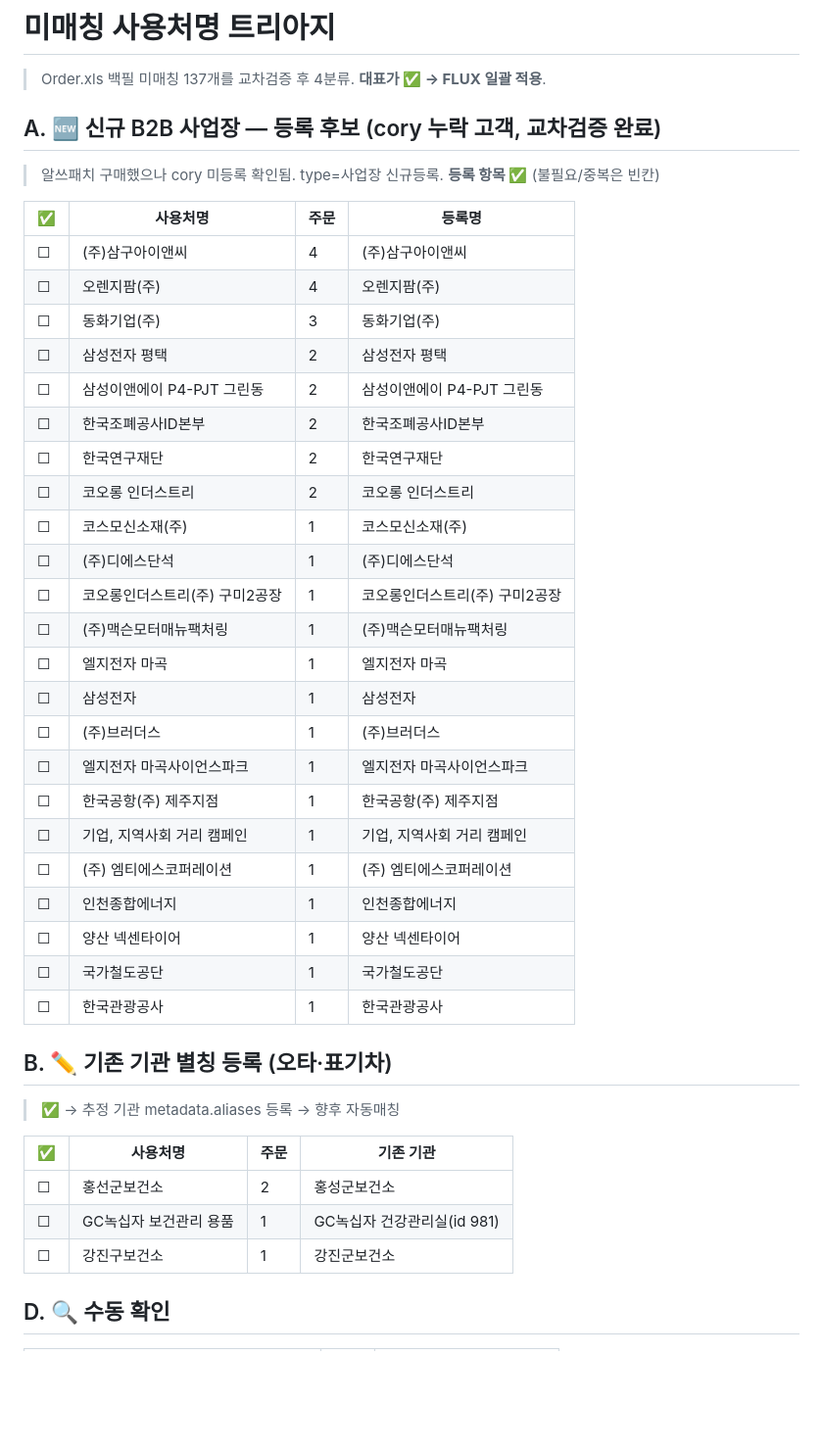
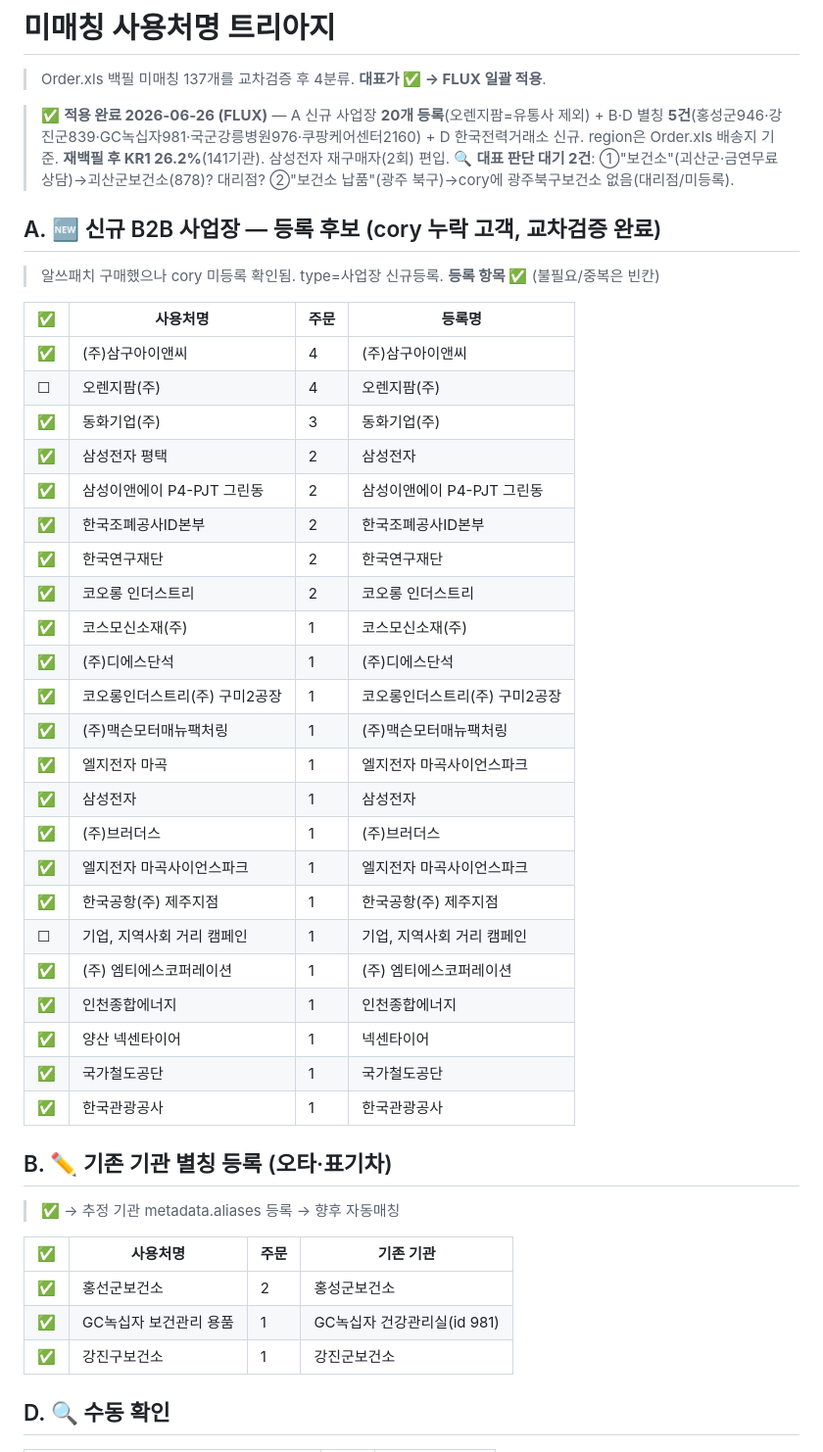
Before and after one commit to vianne75-crypto/cory, a Markdown page: 미매칭_트리아지_워크시트_FLUX.md, the part around one of its changes. Shown at 98% size. GitHub-like rendering; blank space fills up the shorter version.

Commit message:
미매칭 트리아지 적용 — B2B 사업장 20개 등록 + 별칭 5건 + 재백필(KR1 26.2%)
- A 신규 사업장 20개(오렌지팜=유통사 제외), region=Order.xls 배송지
- B·D 별칭 5건(홍성군·강진군·GC녹십자·국군강릉병원·쿠팡케어센터)
- 한국전력거래소 신규, 재백필 141기관·KR1 26.2%(삼성전자 재구매자 편입)
- 대표 판단 대기 2건: 괴산'보건소'·광주북구'보건소 납품'

Co-Authored-By: Claude Opus 4.8 <noreply@anthropic.com>

```diff
--- a/미매칭_트리아지_워크시트_FLUX.md
+++ b/미매칭_트리아지_워크시트_FLUX.md
@@ -11,45 +11,48 @@ tags: [P02, 미매칭, 매칭보강, 사업장, 신규등록]
 
 > Order.xls 백필 미매칭 137개를 교차검증 후 4분류. **대표가 ✅ → FLUX 일괄 적용**.
 
+> ✅ **적용 완료 2026-06-26 (FLUX)** — A 신규 사업장 **20개 등록**(오렌지팜=유통사 제외) + B·D 별칭 **5건**(홍성군946·강진군839·GC녹십자981·국군강릉병원976·쿠팡케어센터2160) + D 한국전력거래소 신규. region은 Order.xls 배송지 기준. **재백필 후 KR1 26.2%**(141기관). 삼성전자 재구매자(2회) 편입.
+> 🔍 **대표 판단 대기 2건**: ①"보건소"(괴산군·금연무료상담)→괴산군보건소(878)? 대리점? ②"보건소 납품"(광주 북구)→cory에 광주북구보건소 없음(대리점/미등록).
+
 ## A. 🆕 신규 B2B 사업장 — 등록 후보 (cory 누락 고객, 교차검증 완료)
 
 > 알쓰패치 구매했으나 cory 미등록 확인됨. type=사업장 신규등록. **등록 항목 ✅** (불필요/중복은 빈칸)
 
-| ✅ | 사용처명 | 주문 | 등록명 |
-|----|---------|------|--------|
-| ☐ | (주)삼구아이앤씨 | 4 | (주)삼구아이앤씨 |
-| ☐ | 오렌지팜(주) | 4 | 오렌지팜(주) |
-| ☐ | 동화기업(주) | 3 | 동화기업(주) |
-| ☐ | 삼성전자 평택 | 2 | 삼성전자 평택 |
-| ☐ | 삼성이앤에이 P4-PJT 그린동 | 2 | 삼성이앤에이 P4-PJT 그린동 |
-| ☐ | 한국조폐공사ID본부 | 2 | 한국조폐공사ID본부 |
-| ☐ | 한국연구재단 | 2 | 한국연구재단 |
-| ☐ | 코오롱 인더스트리 | 2 | 코오롱 인더스트리 |
-| ☐ | 코스모신소재(주) | 1 | 코스모신소재(주) |
-| ☐ | (주)디에스단석 | 1 | (주)디에스단석 |
-| ☐ | 코오롱인더스트리(주) 구미2공장 | 1 | 코오롱인더스트리(주) 구미2공장 |
-| ☐ | (주)맥슨모터매뉴팩처링 | 1 | (주)맥슨모터매뉴팩처링 |
-| ☐ | 엘지전자 마곡 | 1 | 엘지전자 마곡 |
-| ☐ | 삼성전자 | 1 | 삼성전자 |
-| ☐ | (주)브러더스 | 1 | (주)브러더스 |
-| ☐ | 엘지전자 마곡사이언스파크 | 1 | 엘지전자 마곡사이언스파크 |
-| ☐ | 한국공항(주) 제주지점 | 1 | 한국공항(주) 제주지점 |
-| ☐ | 기업, 지역사회 거리 캠페인 | 1 | 기업, 지역사회 거리 캠페인 |
-| ☐ | (주) 엠티에스코퍼레이션 | 1 | (주) 엠티에스코퍼레이션 |
-| ☐ | 인천종합에너지 | 1 | 인천종합에너지 |
-| ☐ | 양산 넥센타이어 | 1 | 양산 넥센타이어 |
-| ☐ | 국가철도공단 | 1 | 국가철도공단 |
-| ☐ | 한국관광공사 | 1 | 한국관광공사 |
+| ✅   | 사용처명              | 주문  | 등록명               |
+| --- | ----------------- | --- | ----------------- |
+| ✅   | (주)삼구아이앤씨         | 4   | (주)삼구아이앤씨         |
+| ☐   | 오렌지팜(주)           | 4   | 오렌지팜(주)           |
+| ✅   | 동화기업(주)           | 3   | 동화기업(주)           |
+| ✅   | 삼성전자 평택           | 2   | 삼성전자              |
+| ✅   | 삼성이앤에이 P4-PJT 그린동 | 2   | 삼성이앤에이 P4-PJT 그린동 |
+| ✅   | 한국조폐공사ID본부        | 2   | 한국조폐공사ID본부        |
+| ✅   | 한국연구재단            | 2   | 한국연구재단            |
+| ✅   | 코오롱 인더스트리         | 2   | 코오롱 인더스트리         |
+| ✅   | 코스모신소재(주)         | 1   | 코스모신소재(주)         |
+| ✅   | (주)디에스단석          | 1   | (주)디에스단석          |
+| ✅   | 코오롱인더스트리(주) 구미2공장 | 1   | 코오롱인더스트리(주) 구미2공장 |
+| ✅   | (주)맥슨모터매뉴팩처링      | 1   | (주)맥슨모터매뉴팩처링      |
+| ✅   | 엘지전자 마곡           | 1   | 엘지전자 마곡사이언스파크     |
+| ✅   | 삼성전자              | 1   | 삼성전자              |
+| ✅   | (주)브러더스           | 1   | (주)브러더스           |
+| ✅   | 엘지전자 마곡사이언스파크     | 1   | 엘지전자 마곡사이언스파크     |
+| ✅   | 한국공항(주) 제주지점      | 1   | 한국공항(주) 제주지점      |
+| ☐   | 기업, 지역사회 거리 캠페인   | 1   | 기업, 지역사회 거리 캠페인   |
+| ✅   | (주) 엠티에스코퍼레이션     | 1   | (주) 엠티에스코퍼레이션     |
+| ✅   | 인천종합에너지           | 1   | 인천종합에너지           |
+| ✅   | 양산 넥센타이어          | 1   | 넥센타이어             |
+| ✅   | 국가철도공단            | 1   | 국가철도공단            |
+| ✅   | 한국관광공사            | 1   | 한국관광공사            |
 
 ## B. ✏️ 기존 기관 별칭 등록 (오타·표기차)
 
 > ✅ → 추정 기관 metadata.aliases 등록 → 향후 자동매칭
 
-| ✅ | 사용처명 | 주문 | 기존 기관 |
-|----|---------|------|----------|
-| ☐ | 홍선군보건소 | 2 | 홍성군보건소 |
-| ☐ | GC녹십자 보건관리 용품 | 1 | GC녹십자 건강관리실(id 981) |
-| ☐ | 강진구보건소 | 1 | 강진군보건소 |
+| ✅   | 사용처명          | 주문  | 기존 기관               |
+| --- | ------------- | --- | ------------------- |
+| ✅   | 홍선군보건소        | 2   | 홍성군보건소              |
+| ✅   | GC녹십자 보건관리 용품 | 1   | GC녹십자 건강관리실(id 981) |
+| ✅   | 강진구보건소        | 1   | 강진군보건소              |
 
 ## D. 🔍 수동 확인
 
```
Also changed, not shown: other parts of 미매칭_트리아지_워크시트_FLUX.md (+18 -18 lines).
